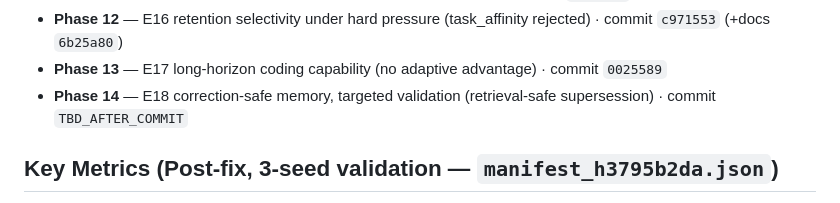
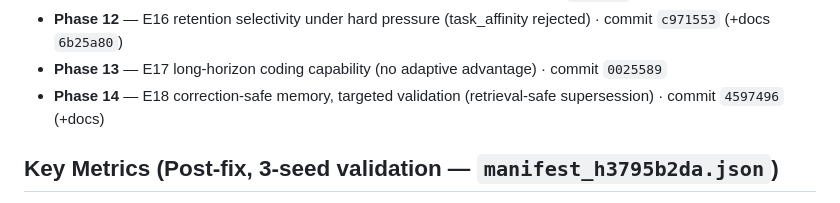
Before and after one commit to RishiMotwani/test248, a Markdown page: .planning/STATE.md, the part around the change. Rendered like a GitHub page.

Commit message:
docs: fill Phase 14 commit hash in state

```diff
--- a/.planning/STATE.md
+++ b/.planning/STATE.md
@@ -22,7 +22,7 @@ See: .planning/PROJECT.md (updated 2026-09-16)
 - **Phase 11** — E15 retention-policy separation (activation vs survival) · commit `4889f2b`
 - **Phase 12** — E16 retention selectivity under hard pressure (task_affinity rejected) · commit `c971553` (+docs `6b25a80`)
 - **Phase 13** — E17 long-horizon coding capability (no adaptive advantage) · commit `0025589`
-- **Phase 14** — E18 correction-safe memory, targeted validation (retrieval-safe supersession) · commit `TBD_AFTER_COMMIT`
+- **Phase 14** — E18 correction-safe memory, targeted validation (retrieval-safe supersession) · commit `4597496` (+docs)
 
 ## Key Metrics (Post-fix, 3-seed validation — `manifest_h3795b2da.json`)
 
```
